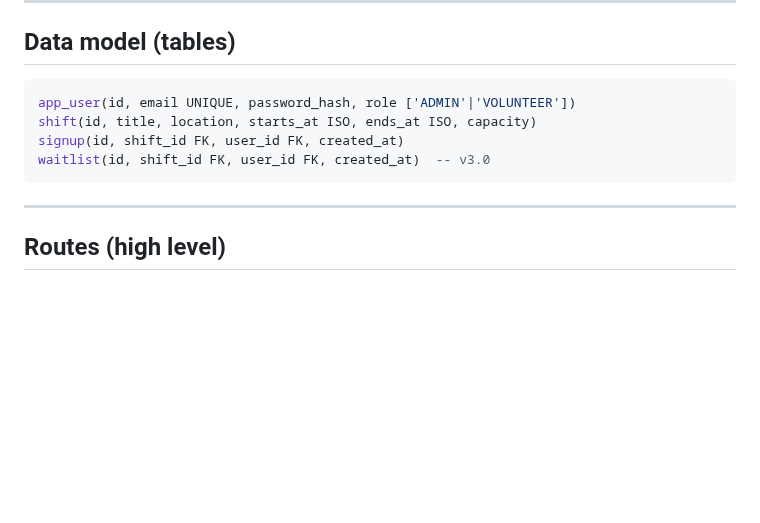
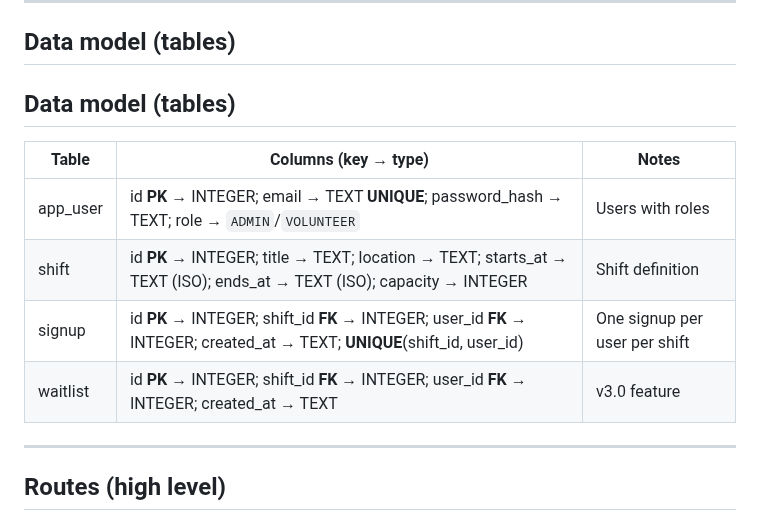
Before and after one commit to iarmoghan/shift-scheduler, a Markdown page: docs/index.md, the part around the change. Drawn GitHub-style; blank space fills up the shorter version.

````diff
--- a/docs/index.md
+++ b/docs/index.md
@@ -70,12 +70,15 @@ flowchart LR
 
 ## Data model (tables)
 
-```sql
-app_user(id, email UNIQUE, password_hash, role ['ADMIN'|'VOLUNTEER'])
-shift(id, title, location, starts_at ISO, ends_at ISO, capacity)
-signup(id, shift_id FK, user_id FK, created_at)
-waitlist(id, shift_id FK, user_id FK, created_at)  -- v3.0
-```
+## Data model (tables)
+
+| Table     | Columns (key → type)                                                                                                                                     | Notes |
+|-----------|----------------------------------------------------------------------------------------------------------------------------------------------------------|-------|
+| app_user  | id **PK** → INTEGER; email → TEXT **UNIQUE**; password_hash → TEXT; role → `ADMIN`/`VOLUNTEER`                                                          | Users with roles |
+| shift     | id **PK** → INTEGER; title → TEXT; location → TEXT; starts_at → TEXT (ISO); ends_at → TEXT (ISO); capacity → INTEGER                                    | Shift definition |
+| signup    | id **PK** → INTEGER; shift_id **FK** → INTEGER; user_id **FK** → INTEGER; created_at → TEXT; **UNIQUE**(shift_id, user_id)                               | One signup per user per shift |
+| waitlist  | id **PK** → INTEGER; shift_id **FK** → INTEGER; user_id **FK** → INTEGER; created_at → TEXT                                                              | v3.0 feature |
+
 
 ---
 
````
